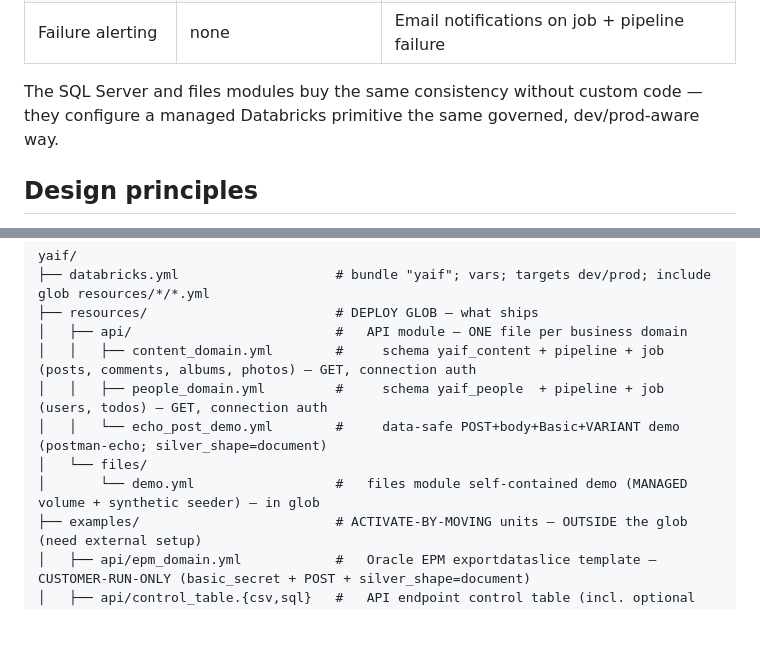
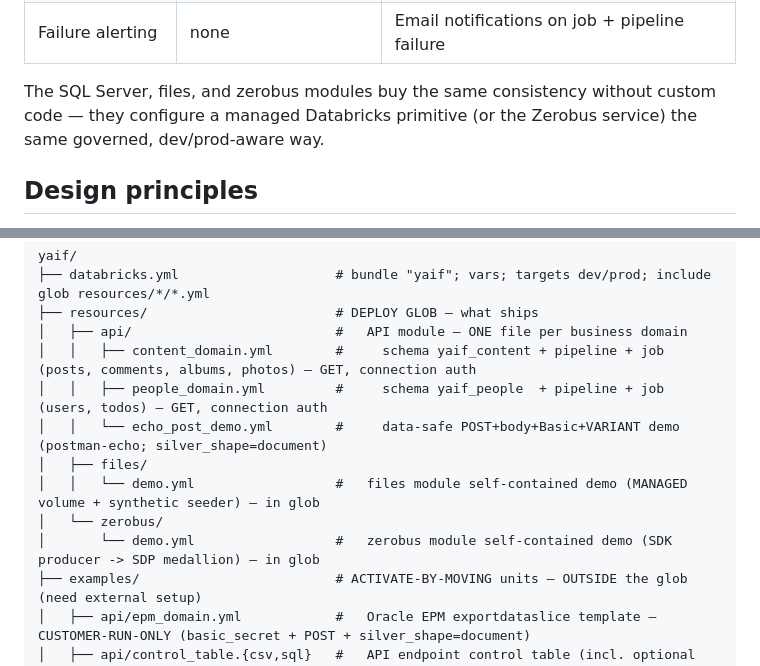
Before and after one commit to malcolndandaro/yaif, a Markdown page: docs/concepts.md, 2 parts joined by grey strips. Drawn GitHub-style; blank space fills up the shorter version.

Commit message:
Add zerobus to the README module table and other module enumerations
PR #5 updated the connector table and project-layout tree but missed the
README's "What's in here" table, the header's source list, and the mirrored
layout tree / module prose in docs/concepts.md. Adds the Zerobus row (apps
emitting events, streaming push, at-least-once dedup) alongside the other
modules and swaps the retired "sandbox" wording for the test-bed workspace.

Co-authored-by: Isaac <no-reply@databricks.com>

```diff
--- a/docs/concepts.md
+++ b/docs/concepts.md
@@ -36,8 +36,9 @@ environment-aware plumbing for free. The API module versus a typical hand-rolled
 | Observability | none | `gold_api_endpoint_health` MV (success rate, errors, body size) |
 | Failure alerting | none | Email notifications on job + pipeline failure |
 
-The SQL Server and files modules buy the same consistency without custom code — they
-configure a managed Databricks primitive the same governed, dev/prod-aware way.
+The SQL Server, files, and zerobus modules buy the same consistency without custom code —
+they configure a managed Databricks primitive (or the Zerobus service) the same governed,
+dev/prod-aware way.
 
 ## Design principles
 
@@ -170,8 +171,10 @@ yaif/
 │   │   ├── content_domain.yml        #     schema yaif_content + pipeline + job (posts, comments, albums, photos) — GET, connection auth
 │   │   ├── people_domain.yml         #     schema yaif_people  + pipeline + job (users, todos) — GET, connection auth
 │   │   └── echo_post_demo.yml        #     data-safe POST+body+Basic+VARIANT demo (postman-echo; silver_shape=document)
-│   └── files/
-│       └── demo.yml                  #   files module self-contained demo (MANAGED volume + synthetic seeder) — in glob
+│   ├── files/
+│   │   └── demo.yml                  #   files module self-contained demo (MANAGED volume + synthetic seeder) — in glob
+│   └── zerobus/
+│       └── demo.yml                  #   zerobus module self-contained demo (SDK producer -> SDP medallion) — in glob
 ├── examples/                         # ACTIVATE-BY-MOVING units — OUTSIDE the glob (need external setup)
 │   ├── api/epm_domain.yml            #   Oracle EPM exportdataslice template — CUSTOMER-RUN-ONLY (basic_secret + POST + silver_shape=document)
 │   ├── api/control_table.{csv,sql}   #   API endpoint control table (incl. optional body/auth_mode/silver_shape columns)
```
Also changed, not shown: README.md (+4 -3 lines).
